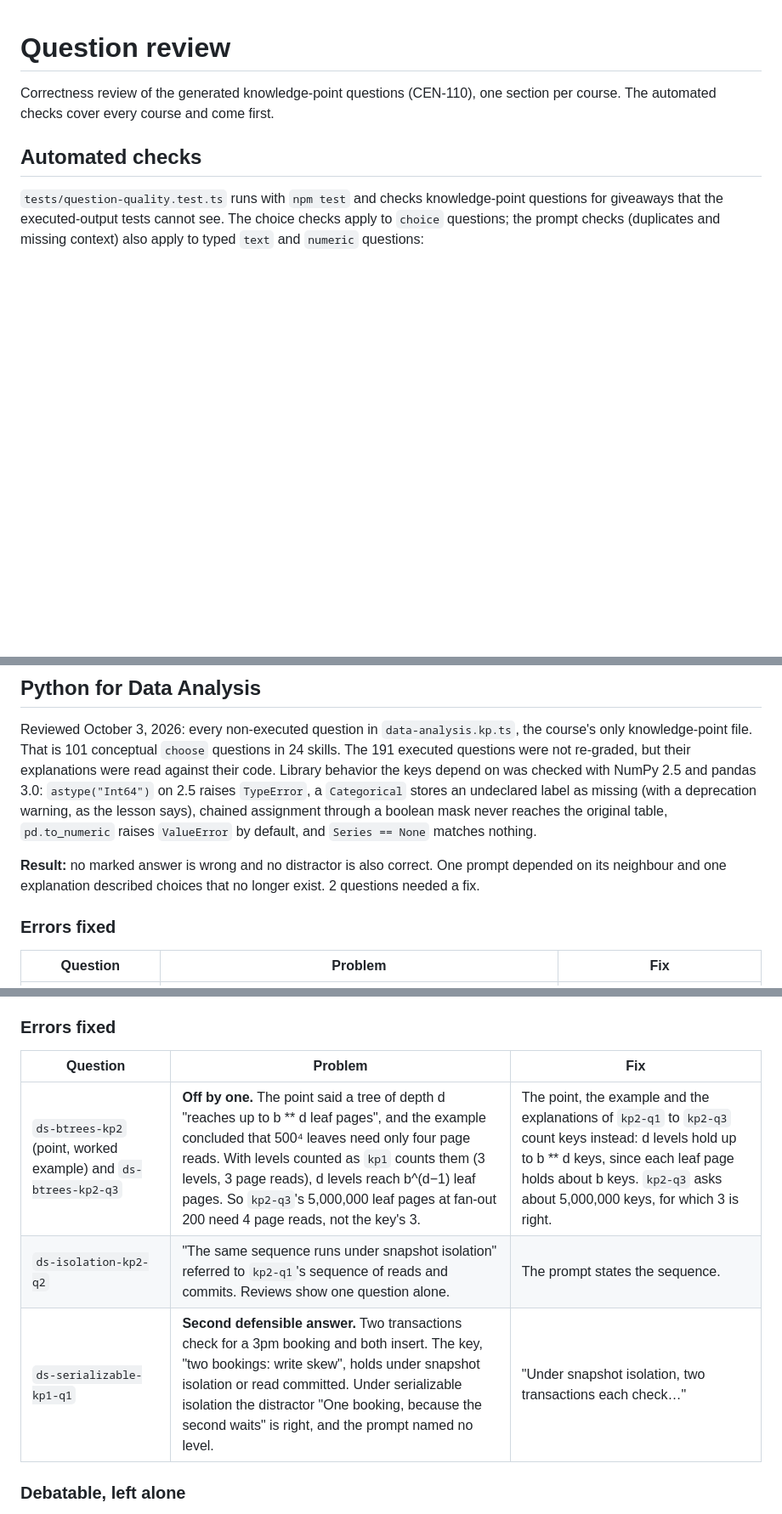
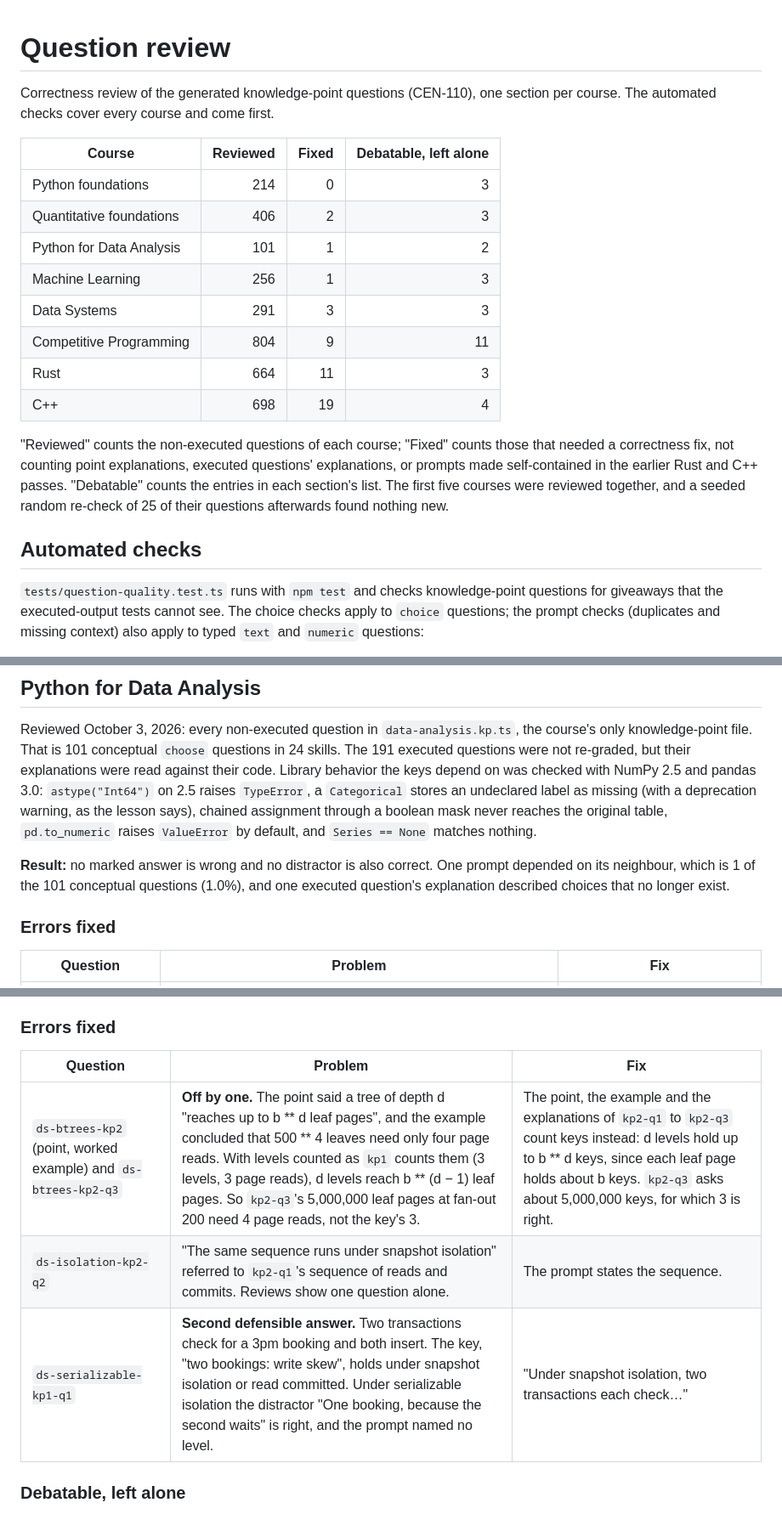
Before and after one commit to nicoceron/lessdumb, a Markdown page: docs/question-review.md, 3 parts joined by grey strips. Shown at 85% size. Drawn GitHub-style; blank space fills up the shorter version.

Commit message:
docs: summary table and per-course rates in the question review (CEN-110)
Co-Authored-By: Claude Opus 5.5 <noreply@anthropic.com>

```diff
--- a/docs/question-review.md
+++ b/docs/question-review.md
@@ -1,6 +1,19 @@
 # Question review
 
 Correctness review of the generated knowledge-point questions (CEN-110), one section per course. The automated checks cover every course and come first.
+
+| Course                   | Reviewed | Fixed | Debatable, left alone |
+| ------------------------ | -------: | ----: | --------------------: |
+| Python foundations       |      214 |     0 |                     3 |
+| Quantitative foundations |      406 |     2 |                     3 |
+| Python for Data Analysis |      101 |     1 |                     2 |
+| Machine Learning         |      256 |     1 |                     3 |
+| Data Systems             |      291 |     3 |                     3 |
+| Competitive Programming  |      804 |     9 |                    11 |
+| Rust                     |      664 |    11 |                     3 |
+| C++                      |      698 |    19 |                     4 |
+
+"Reviewed" counts the non-executed questions of each course; "Fixed" counts those that needed a correctness fix, not counting point explanations, executed questions' explanations, or prompts made self-contained in the earlier Rust and C++ passes. "Debatable" counts the entries in each section's list. The first five courses were reviewed together, and a seeded random re-check of 25 of their questions afterwards found nothing new.
 
 ## Automated checks
 
@@ -89,7 +102,7 @@ Reviewed October 3, 2026: every non-executed question in `quantitative-foundatio
 
 Reviewed October 3, 2026: every non-executed question in `data-analysis.kp.ts`, the course's only knowledge-point file. That is 101 conceptual `choose` questions in 24 skills. The 191 executed questions were not re-graded, but their explanations were read against their code. Library behavior the keys depend on was checked with NumPy 2.5 and pandas 3.0: `astype("Int64")` on 2.5 raises `TypeError`, a `Categorical` stores an undeclared label as missing (with a deprecation warning, as the lesson says), chained assignment through a boolean mask never reaches the original table, `pd.to_numeric` raises `ValueError` by default, and `Series == None` matches nothing.
 
-**Result:** no marked answer is wrong and no distractor is also correct. One prompt depended on its neighbour and one explanation described choices that no longer exist. 2 questions needed a fix.
+**Result:** no marked answer is wrong and no distractor is also correct. One prompt depended on its neighbour, which is 1 of the 101 conceptual questions (1.0%), and one executed question's explanation described choices that no longer exist.
 
 ### Errors fixed
 
@@ -129,11 +142,11 @@ Reviewed October 3, 2026: every non-executed question in `data-systems.kp.ts`, t
 
 ### Errors fixed
 
-| Question                                                       | Problem                                                                                                                                                                                                                                                                                                                                                 | Fix                                                                                                                                                                                                                           |
-| -------------------------------------------------------------- | ------------------------------------------------------------------------------------------------------------------------------------------------------------------------------------------------------------------------------------------------------------------------------------------------------------------------------------------------------- | ----------------------------------------------------------------------------------------------------------------------------------------------------------------------------------------------------------------------------- |
-| `ds-btrees-kp2` (point, worked example) and `ds-btrees-kp2-q3` | **Off by one.** The point said a tree of depth d "reaches up to b \*\* d leaf pages", and the example concluded that 500⁴ leaves need only four page reads. With levels counted as `kp1` counts them (3 levels, 3 page reads), d levels reach b^(d−1) leaf pages. So `kp2-q3`'s 5,000,000 leaf pages at fan-out 200 need 4 page reads, not the key's 3. | The point, the example and the explanations of `kp2-q1` to `kp2-q3` count keys instead: d levels hold up to b \*\* d keys, since each leaf page holds about b keys. `kp2-q3` asks about 5,000,000 keys, for which 3 is right. |
-| `ds-isolation-kp2-q2`                                          | "The same sequence runs under snapshot isolation" referred to `kp2-q1`'s sequence of reads and commits. Reviews show one question alone.                                                                                                                                                                                                                | The prompt states the sequence.                                                                                                                                                                                               |
-| `ds-serializable-kp1-q1`                                       | **Second defensible answer.** Two transactions check for a 3pm booking and both insert. The key, "two bookings: write skew", holds under snapshot isolation or read committed. Under serializable isolation the distractor "One booking, because the second waits" is right, and the prompt named no level.                                             | "Under snapshot isolation, two transactions each check…"                                                                                                                                                                      |
+| Question                                                       | Problem                                                                                                                                                                                                                                                                                                                                                              | Fix                                                                                                                                                                                                                           |
+| -------------------------------------------------------------- | -------------------------------------------------------------------------------------------------------------------------------------------------------------------------------------------------------------------------------------------------------------------------------------------------------------------------------------------------------------------- | ----------------------------------------------------------------------------------------------------------------------------------------------------------------------------------------------------------------------------- |
+| `ds-btrees-kp2` (point, worked example) and `ds-btrees-kp2-q3` | **Off by one.** The point said a tree of depth d "reaches up to b \*\* d leaf pages", and the example concluded that 500 \*\* 4 leaves need only four page reads. With levels counted as `kp1` counts them (3 levels, 3 page reads), d levels reach b \*\* (d − 1) leaf pages. So `kp2-q3`'s 5,000,000 leaf pages at fan-out 200 need 4 page reads, not the key's 3. | The point, the example and the explanations of `kp2-q1` to `kp2-q3` count keys instead: d levels hold up to b \*\* d keys, since each leaf page holds about b keys. `kp2-q3` asks about 5,000,000 keys, for which 3 is right. |
+| `ds-isolation-kp2-q2`                                          | "The same sequence runs under snapshot isolation" referred to `kp2-q1`'s sequence of reads and commits. Reviews show one question alone.                                                                                                                                                                                                                             | The prompt states the sequence.                                                                                                                                                                                               |
+| `ds-serializable-kp1-q1`                                       | **Second defensible answer.** Two transactions check for a 3pm booking and both insert. The key, "two bookings: write skew", holds under snapshot isolation or read committed. Under serializable isolation the distractor "One booking, because the second waits" is right, and the prompt named no level.                                                          | "Under snapshot isolation, two transactions each check…"                                                                                                                                                                      |
 
 ### Debatable, left alone
 
```
